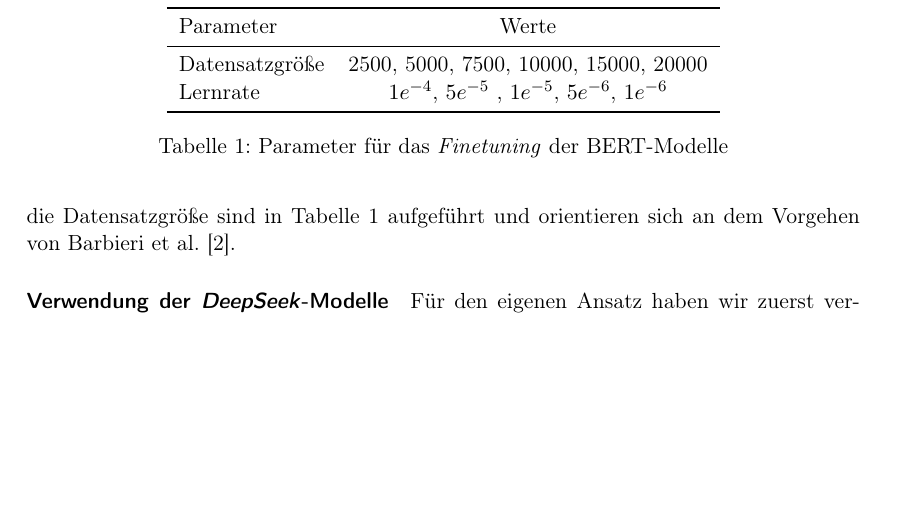
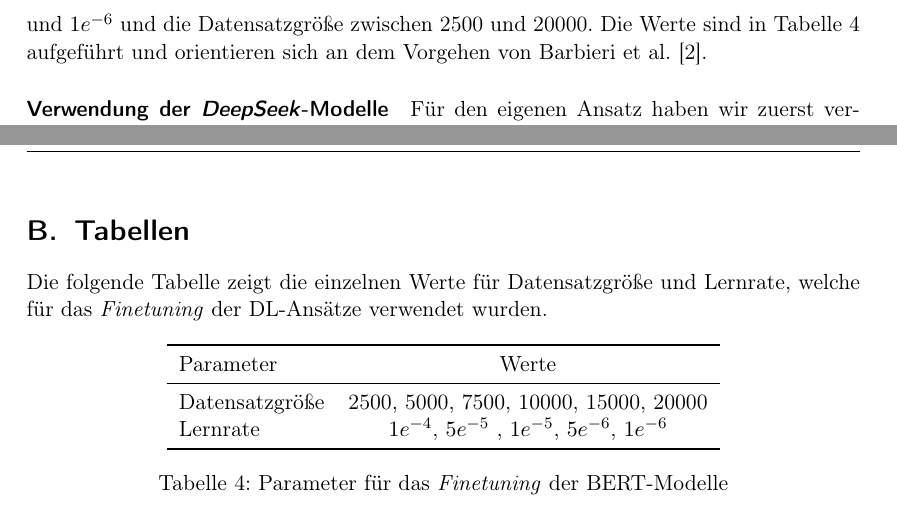
Before and after one commit to felLind/propra_webscience_ws24, a LaTeX document (Abschlussbericht/abschlussbericht-stimmungsanalyse-mit-twitter.tex, which reads Abschlussbericht/6-experimente.tex, Abschlussbericht/9-appendix.tex): part of page 9 of 20 before the commit and two parts of pages 9 and 19 of 20 after it, the two joined at a grey line, cut at the place of the change, the shorter picture padded with empty space. Compiled offline with pdfLaTeX.

Commit message:
Anpassungen in Kap 6

```diff
--- a/Abschlussbericht/6-experimente.tex
+++ b/Abschlussbericht/6-experimente.tex
@@ -47,20 +47,7 @@ Die \gls{bert}-basierten Modelle \textit{twitter-roberta\hyp{}base\hyp{}sentimen
 
 Für das \textit{Finetuning} wurde die Standardkonfiguration der Bibliothek verwendet.
 Variiert wurden die Datensatzgröße, also die Anzahl der Tweets, die für das \textit{Finetuning} verwendet wurden, und die Lernrate.
-Die Parameterkombinationen für die Lernrate und die Datensatzgröße sind in Tabelle \ref{tab:dl-params} aufgeführt und orientieren sich an dem Vorgehen von Barbieri et al. \cite{barbieri2020tweeteval}.
-\begin{table}
-    \center
-    \begin{tabular}{lc}
-        \toprule
-        Parameter       & Werte                                                   \\
-        \midrule
-        Datensatzgröße  & 2500, 5000, 7500, 10000, 15000, 20000                   \\
-        Lernrate        & $1e^{-4}$, $5e^{-5}$ , $1e^{-5}$, $5e^{-6}$, $1e^{-6}$  \\
-        \bottomrule
-    \end{tabular}
-    \caption{Parameter für das \textit{Finetuning} der \gls{bert}-Modelle}
-    \label{tab:dl-params}
-\end{table}
+Die Werte für die Lernrate liegen zwischen $1e^{-4}$ und $1e^{-6}$ und die Datensatzgröße zwischen 2500 und 20000. Die Werte sind in Tabelle \ref{tab:dl-params} aufgeführt und orientieren sich an dem Vorgehen von Barbieri et al. \cite{barbieri2020tweeteval}.
 
 \paragraph{Verwendung der \textit{DeepSeek}-Modelle}
 
--- a/Abschlussbericht/9-appendix.tex
+++ b/Abschlussbericht/9-appendix.tex
@@ -72,6 +72,24 @@ Die Schritte für das Training und die Evaluation der Modelle sind, aufbauend au
     \label{alg:model-training}
 \end{algorithm}
 
+\section{Tabellen}
+
+Die folgende Tabelle zeigt die einzelnen Werte für Datensatzgröße und Lernrate, welche für das \textit{Finetuning} der DL-Ansätze verwendet wurden.
+
+\begin{table}[h]
+    \center
+    \begin{tabular}{lc}
+        \toprule
+        Parameter       & Werte                                                   \\
+        \midrule
+        Datensatzgröße  & 2500, 5000, 7500, 10000, 15000, 20000                   \\
+        Lernrate        & $1e^{-4}$, $5e^{-5}$ , $1e^{-5}$, $5e^{-6}$, $1e^{-6}$  \\
+        \bottomrule
+    \end{tabular}
+    \caption{Parameter für das \textit{Finetuning} der \gls{bert}-Modelle}
+    \label{tab:dl-params}
+\end{table}
+
 \section{Diagramme}
 
 Im folgenden Diagramm sind für alle Modelle und Verfahren die maximalen Genauigkeiten dargestellt.
```
Also changed, not shown: Abschlussbericht/6-experimente.tex (11 more changed lines).
